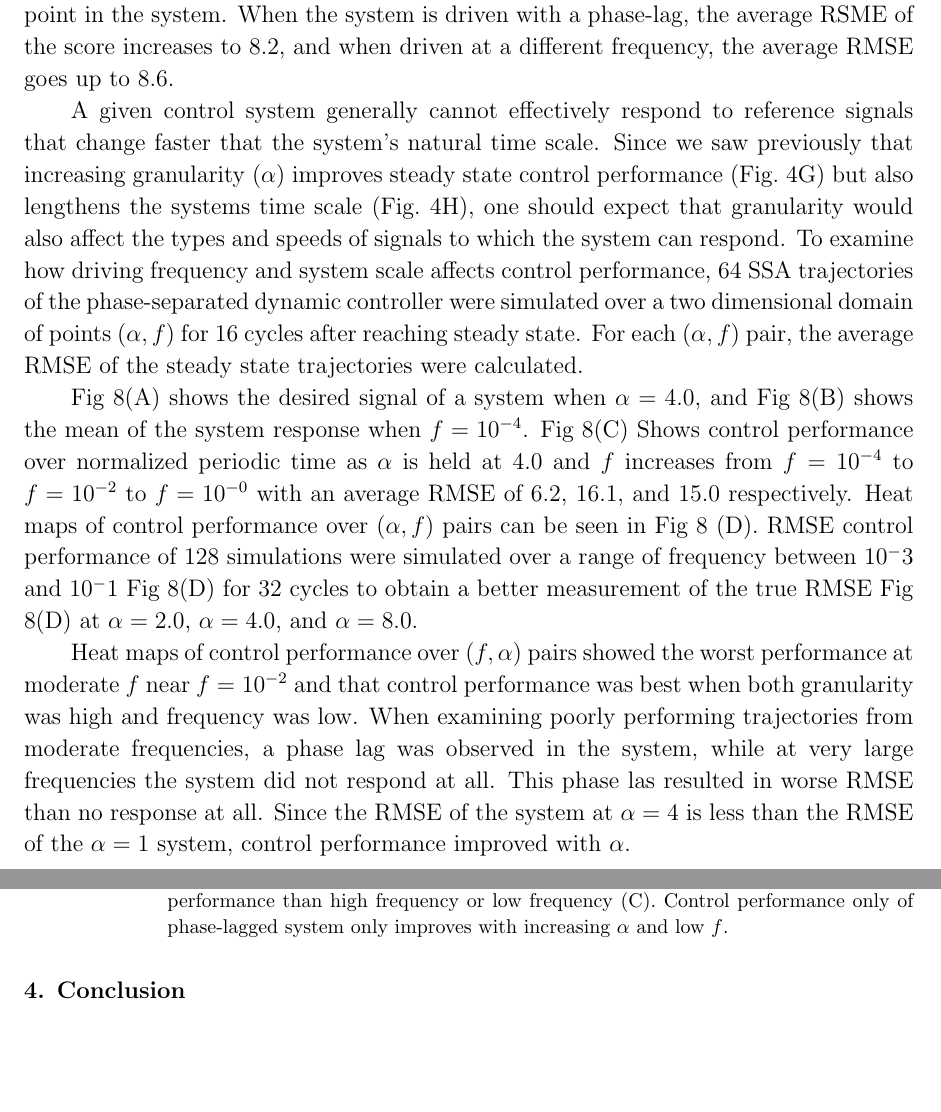
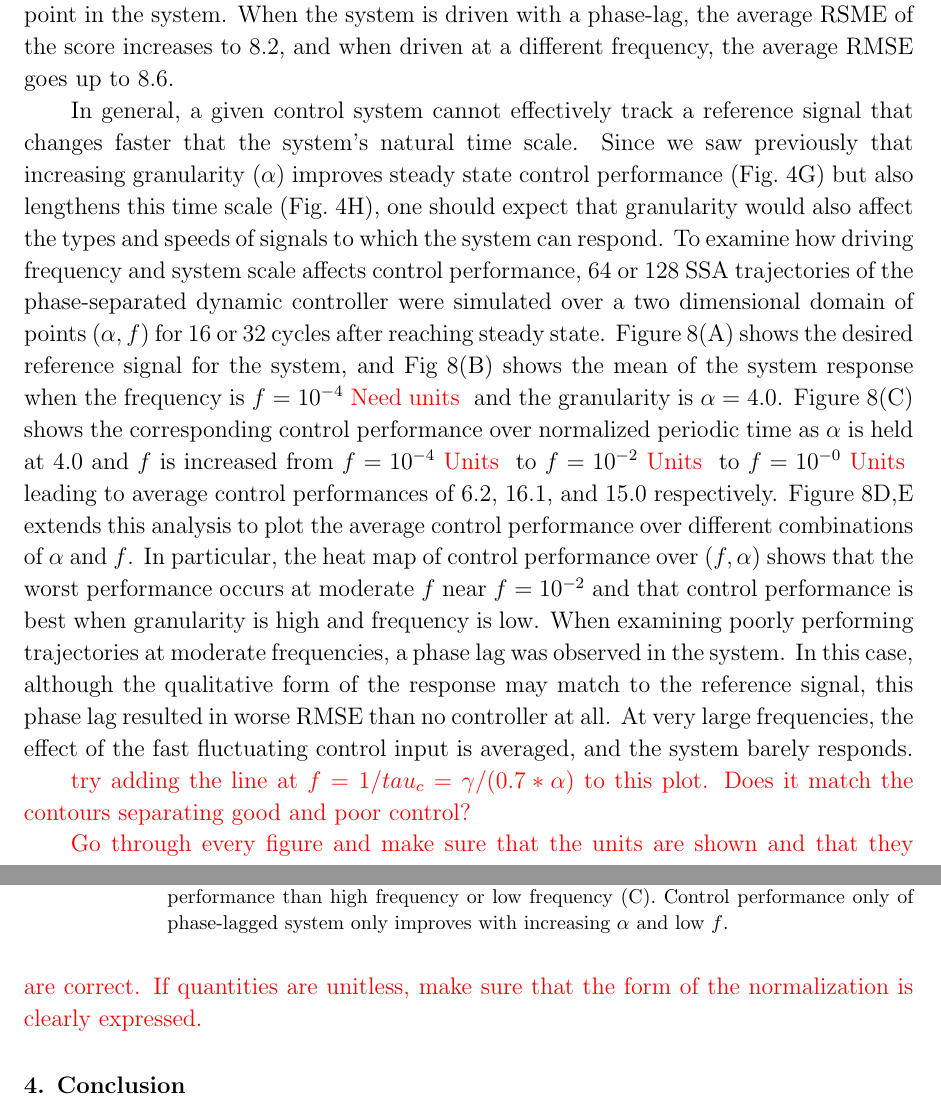
Before and after one commit to michaelpmay/PhysBio2023, a LaTeX paper (paper.tex): two parts of pages 21 and 22 of 24, joined at a grey line, cut so that both start at the same text, the shorter picture padded with empty space. Compiled offline with pdfLaTeX.

Commit message:
completed edits to results section.

```diff
--- a/paper.tex
+++ b/paper.tex
@@ -574,17 +574,16 @@ and Figs.\ \ref{CR}(B2, C2, and D2) show the time-averaged error distribution fo
 \end{figure*}
 
 %Slowly responding systems driven at high frequency often exhibit poor control performance which improves as the driving frequency matches the time scale of the system.  The combination of both frequency driving and noise could be catastrophic for system control performance.
-A given control system generally cannot effectively respond to reference signals that change faster that the system's natural time scale. Since we saw previously that increasing granularity ($\alpha$) improves steady state control performance (Fig.\ \ref{Time}G) but also lengthens the systems time scale (Fig.\ \ref{Time}H), one should expect that granularity would also affect the types and speeds of signals to which the system can respond.
-To examine how driving frequency and system scale affects control performance, 64 SSA trajectories of the phase-separated dynamic controller were simulated over a two dimensional domain of points $(\alpha,f)$ for 16 cycles after reaching steady state. For each $(\alpha,f)$ pair, the average RMSE of the steady state trajectories were calculated.
+In general, a given control system cannot effectively track a reference signal that changes faster that the system's natural time scale. Since we saw previously that increasing granularity ($\alpha$) improves steady state control performance (Fig.\ \ref{Time}G) but also lengthens this time scale (Fig.\ \ref{Time}H), one should expect that granularity would also affect the types and speeds of signals to which the system can respond.
+To examine how driving frequency and system scale affects control performance, 64 or 128 SSA trajectories of the phase-separated dynamic controller were simulated over a two dimensional domain of points $(\alpha,f)$ for 16 or 32 cycles after reaching steady state. Figure \ref{CRG}(A) shows the desired reference signal for the system, and Fig \ref{CRG}(B) shows the mean of the system response when the frequency is $f=10^{-4}$ \brian[Need units] and the granularity is $\alpha = 4.0$.  Figure \ref{CRG}(C) shows the corresponding control performance over normalized periodic time as $\alpha$ is held at $4.0$ and $f$ is increased from $f=10^{-4}$ \brian[Units] to $f=10^{-2}$ \brian[Units] to $f=10^{-0}$ \brian[Units] leading to average control performances of 6.2, 16.1, and 15.0 respectively.
+Figure \ref{CRG}D,E extends this analysis to plot the average control performance over different combinations of $\alpha$ and $f$.
+%RMSE control performance of 128 simulations were simulated over a range of frequency between $10^-3$ and $10^-1$ Fig \ref{CRG}(D) for 32 cycles to obtain a better measurement of the true RMSE Fig \ref{CRG}(D) at $\alpha=2.0$, $\alpha=4.0$, and $\alpha=8.0$.
+In particular, the heat map of control performance over $(f,\alpha)$ shows that the worst performance occurs at moderate $f$ near $f=10^{-2}$ and that control performance is best when granularity is high and frequency is low.
+ When examining poorly performing trajectories at moderate frequencies, a phase lag was observed in the system. In this case, although the qualitative form of the response may match to the reference signal, this phase lag resulted in worse RMSE than no controller at all.  At very large frequencies, the effect of the fast fluctuating control input is averaged, and the system barely responds.
 
+\brian[ try adding the line at $f = 1/tau_c =  \gamma/(0.7*\alpha)$ to this plot.  Does it match the contours separating good and poor control?]
 
-%Brian got here
-
-
-Fig \ref{CRG}(A) shows the desired signal of a system when $\alpha = 4.0$, and Fig \ref{CRG}(B) shows the mean of the system response when $f=10^{-4}$. Fig \ref{CRG}(C) Shows control performance over normalized periodic time as $\alpha$ is held at $4.0$ and $f$ increases from $f=10^{-4}$ to $f=10^{-2}$ to $f=10^{-0}$ with an average RMSE of 6.2, 16.1, and 15.0 respectively. Heat maps of control performance over $(\alpha,f)$ pairs can be seen in Fig \ref{CRG} (D). RMSE control performance of 128 simulations were simulated over a range of frequency between $10^-3$ and $10^-1$ Fig \ref{CRG}(D) for 32 cycles to obtain a better measurement of the true RMSE Fig \ref{CRG}(D) at $\alpha=2.0$, $\alpha=4.0$, and $\alpha=8.0$.
-
-Heat maps of control performance over $(f,\alpha)$ pairs showed the worst performance at moderate $f$ near $f=10^{-2}$ and that control performance was best when both granularity was high and frequency was low. When examining poorly performing trajectories from moderate frequencies, a phase lag was observed in the system, while at very large frequencies the system did not respond at all. This phase las resulted in worse RMSE than no response at all.  Since the RMSE of the system at $\alpha=4$ is less than the RMSE of the $\alpha=1$ system, control performance improved with $\alpha$.
-
+\brian[Go through every figure and make sure that the units are shown and that they are correct. If quantities are unitless, make sure that the form of the normalization is clearly expressed.]
 
 \section{Conclusion}
 
```
Also changed, not shown: paper.pdf, 2 other files.
